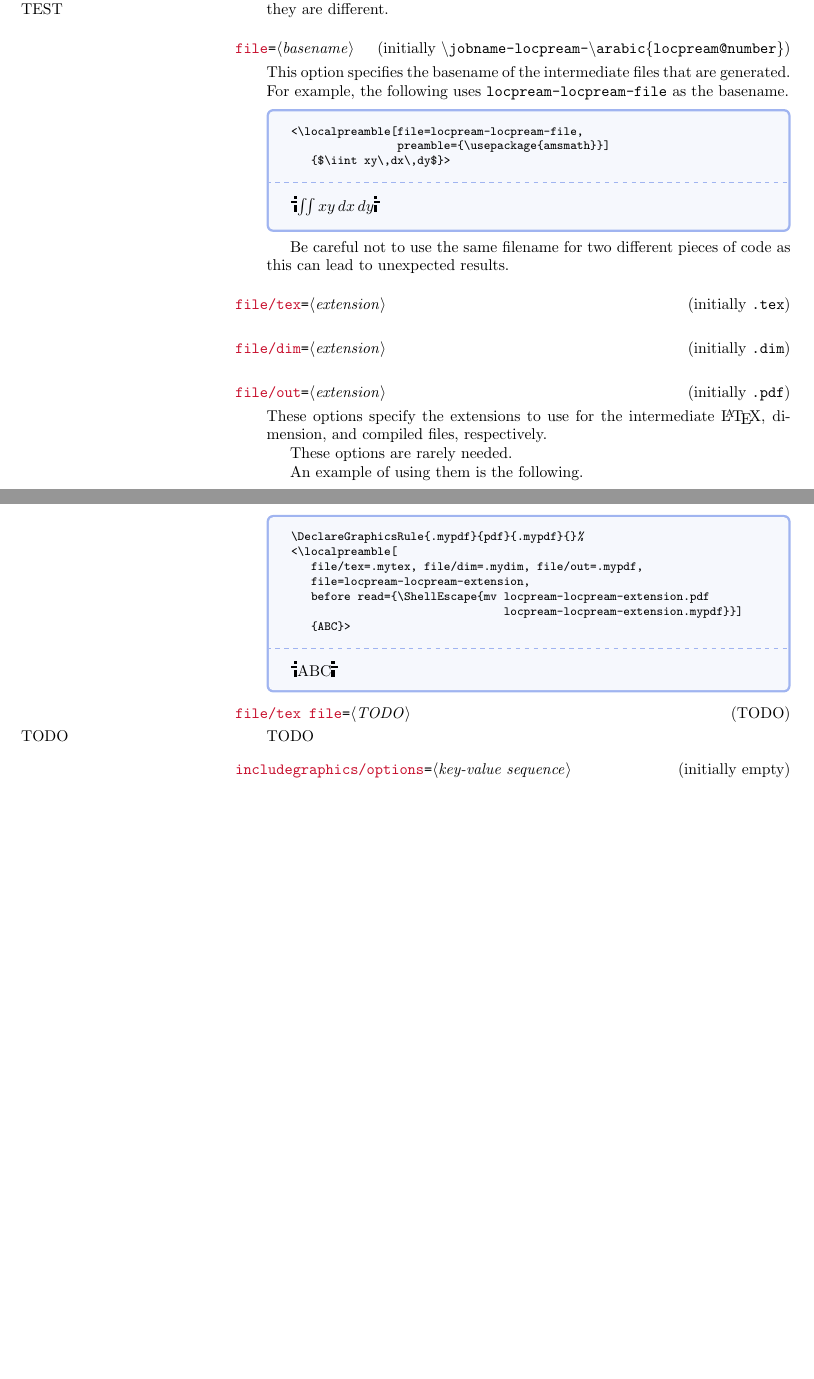
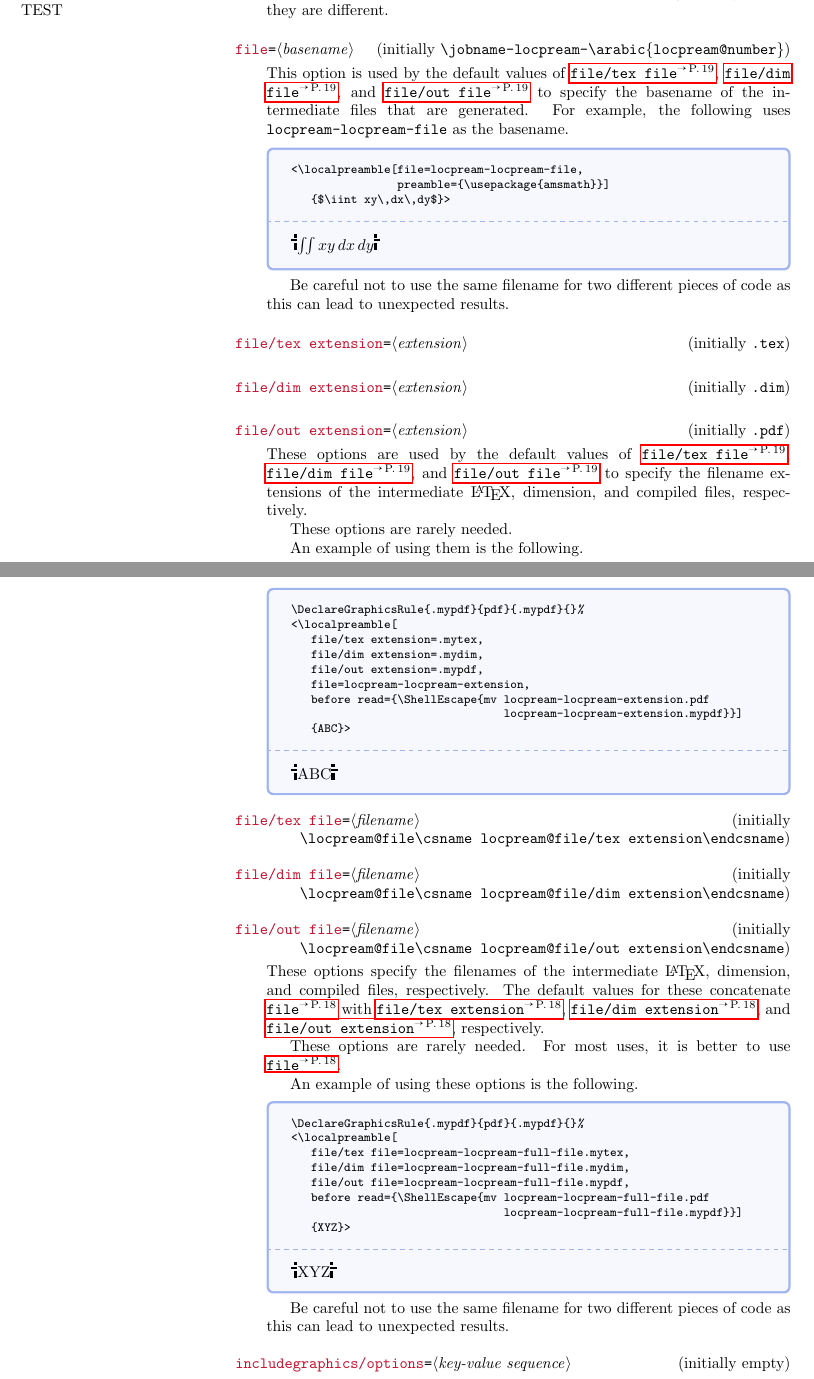
Before and after one commit to adamsmd/latex-pkg-external, a LaTeX document (locpream.tex, which reads locpream.sty): two parts of pages 18 and 19 of 24, joined at a grey line, cut so that both start at the same text, the shorter picture padded with empty space. The pictures show the PDF file locpream.pdf that the author committed with the source.

Commit message:
Added `file/tex file`, `file/dim file`, and `file/out file` options.

```diff
--- a/locpream.sty
+++ b/locpream.sty
@@ -74,6 +74,9 @@
 \locpream@stringkey{file/tex extension}{.tex}
 \locpream@stringkey{file/dim extension}{.dim}
 \locpream@stringkey{file/out extension}{.pdf}
+\locpream@stringkey{file/tex file}{\locpream@file\csname locpream@file/tex extension\endcsname}
+\locpream@stringkey{file/dim file}{\locpream@file\csname locpream@file/dim extension\endcsname}
+\locpream@stringkey{file/out file}{\locpream@file\csname locpream@file/out extension\endcsname}
 
 \locpream@lengthkey{margin/top}{1in}
 \locpream@lengthkey{margin/bottom}{1in}
--- a/locpream.tex
+++ b/locpream.tex
@@ -932,14 +933,14 @@ platform they are different.
 
 %%%%%%%%%%%%%%%%%%%%
 \begin{docKey}{file}{=\meta{basename}}{%
-  initially |\textbackslash{}jobname-locpream-%
-             \textbackslash{}arabic\{locpream@number\}|}
+  initially |\cs{jobname}-locpream-%
+             \cs{arabic}\{locpream@number\}|}
 
-This option specifies the basename of the intermediate files that are
-generated.
+This option is used by the default values of \key{file/tex file},
+\key{file/dim file}, and \key{file/out file} to specify the basename of
+the intermediate files that are generated.
 For example, the following uses |locpream-locpream-file| as the
 basename.
-\marginpar{TODO}
 
 \begin{dispExample}
 <\localpreamble[file=locpream-locpream-file,
@@ -956,9 +957,10 @@ code as this can lead to unexpected results.
 \begin{docKey}{file/dim extension}{=\meta{extension}}{initially |.dim|}\end{docKey}
 \begin{docKey}{file/out extension}{=\meta{extension}}{initially |.pdf|}
 
-These options specify the extensions to use for the intermediate
-\LaTeX, dimension, and compiled files, respectively.
-\marginpar{TODO}
+These options are used by the default values of \key{file/tex file},
+\key{file/dim file}, and \key{file/out file} to specify the filename
+extensions of the intermediate \LaTeX, dimension, and compiled files,
+respectively.
 
 These options are rarely needed.
 
@@ -977,6 +979,21 @@ An example of using them is the following.
 \end{dispExample}
 \end{docKey}
 
-\begin{docKey}{file/tex file}{=\meta{TODO}}{TODO}
-TODO
-\marginpar{TODO}
+\begin{docKey}{file/tex file}{=\meta{filename}}{initially\\|\cs{locpream@file}\cs{csname} locpream@file/tex extension\cs{endcsname}|}\end{docKey}
+\begin{docKey}{file/dim file}{=\meta{filename}}{initially\\|\cs{locpream@file}\cs{csname} locpream@file/dim extension\cs{endcsname}|}\end{docKey}
+\begin{docKey}{file/out file}{=\meta{filename}}{initially\\|\cs{locpream@file}\cs{csname} locpream@file/out extension\cs{endcsname}|}
+
+These options specify the filenames of the intermediate \LaTeX,
+dimension, and compiled files, respectively.
+The default values for these concatenate \key{file} with \key{file/tex
+  extension}, \key{file/dim extension}, and \key{file/out extension},
+respectively.
+
+These options are rarely needed.
+For most uses, it is better to use \key{file}.
+
+An example of using these options is the following.
+
+\begin{dispExample}
+\DeclareGraphicsRule{.mypdf}{pdf}{.mypdf}{}%
+<\localpreamble[
@@ -983,3 +1005,8 @@ TODO
+   {XYZ}>
+\end{dispExample}
+
+Be careful not to use the same filename for two different pieces of
+code as this can lead to unexpected results.
 \end{docKey}
 
 %%%%%%%%%%%%%%%%%%%%
```
Also changed, not shown: locpream.pdf, locpream.sty (34 more changed lines), locpream.tex (12 more changed lines).
